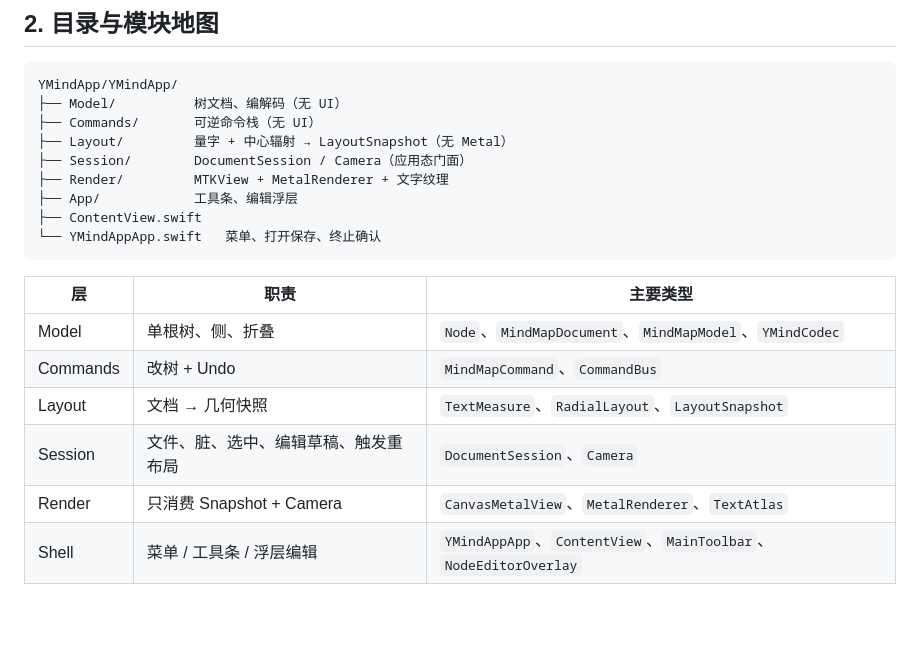
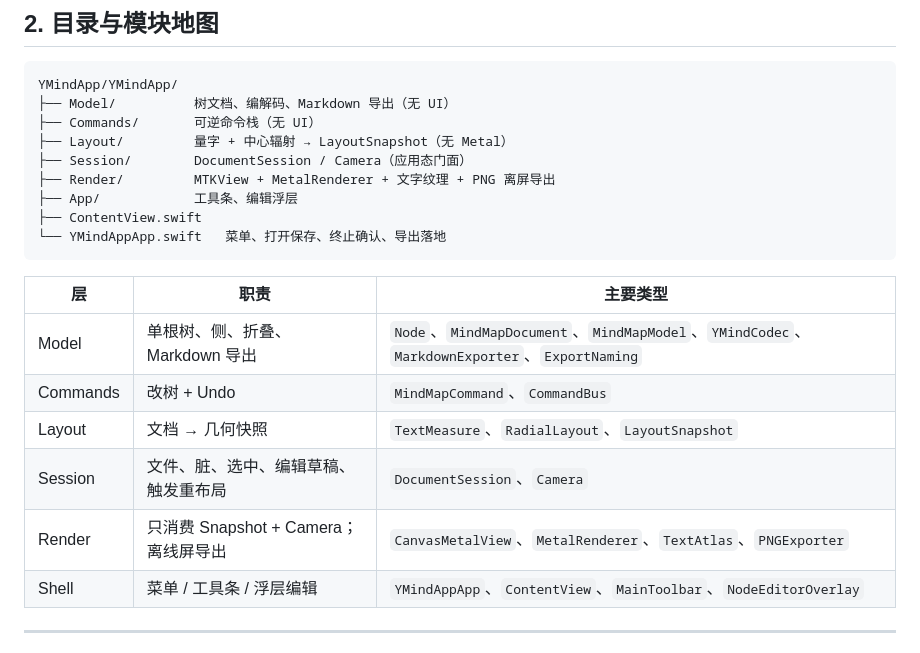
Before and after one commit to LieonShelly/Linva, a Markdown page: docs/架构现状.md, the part around the change. GitHub-like rendering; blank space fills up the shorter version.

Commit message:
docs: 导出增量状态回写（PRD 已实现 + 架构现状登记）

````diff
--- a/docs/架构现状.md
+++ b/docs/架构现状.md
@@ -19,23 +19,23 @@
 
 ```text
 YMindApp/YMindApp/
-├── Model/          树文档、编解码（无 UI）
+├── Model/          树文档、编解码、Markdown 导出（无 UI）
 ├── Commands/       可逆命令栈（无 UI）
 ├── Layout/         量字 + 中心辐射 → LayoutSnapshot（无 Metal）
 ├── Session/        DocumentSession / Camera（应用态门面）
-├── Render/         MTKView + MetalRenderer + 文字纹理
+├── Render/         MTKView + MetalRenderer + 文字纹理 + PNG 离屏导出
 ├── App/            工具条、编辑浮层
 ├── ContentView.swift
-└── YMindAppApp.swift   菜单、打开保存、终止确认
+└── YMindAppApp.swift   菜单、打开保存、终止确认、导出落地
 ```
 
 | 层 | 职责 | 主要类型 |
 |----|------|----------|
-| Model | 单根树、侧、折叠 | `Node`、`MindMapDocument`、`MindMapModel`、`YMindCodec` |
+| Model | 单根树、侧、折叠、Markdown 导出 | `Node`、`MindMapDocument`、`MindMapModel`、`YMindCodec`、`MarkdownExporter`、`ExportNaming` |
 | Commands | 改树 + Undo | `MindMapCommand`、`CommandBus` |
 | Layout | 文档 → 几何快照 | `TextMeasure`、`RadialLayout`、`LayoutSnapshot` |
 | Session | 文件、脏、选中、编辑草稿、触发重布局 | `DocumentSession`、`Camera` |
-| Render | 只消费 Snapshot + Camera | `CanvasMetalView`、`MetalRenderer`、`TextAtlas` |
+| Render | 只消费 Snapshot + Camera；离线屏导出 | `CanvasMetalView`、`MetalRenderer`、`TextAtlas`、`PNGExporter` |
 | Shell | 菜单 / 工具条 / 浮层编辑 | `YMindAppApp`、`ContentView`、`MainToolbar`、`NodeEditorOverlay` |
 
 ---
````
Also changed, not shown: 1 other file.
